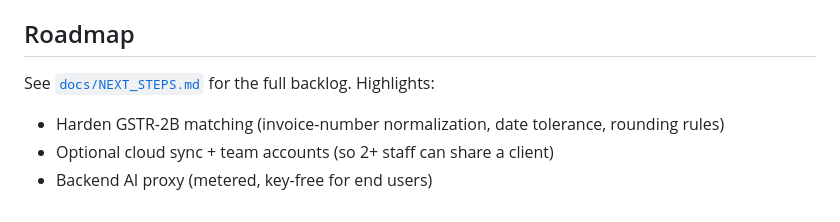
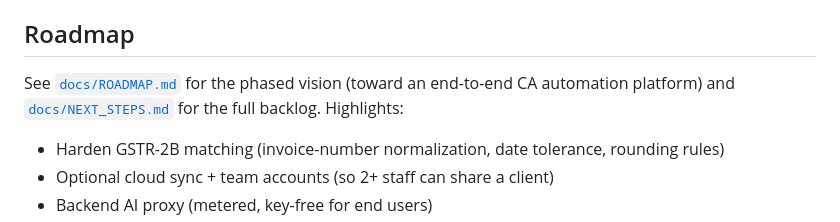
Before and after one commit to ayush-syst/gst-bill-assistant, a Markdown page: README.md, the part around the change. GitHub-like rendering.

```diff
--- a/README.md
+++ b/README.md
@@ -164,7 +164,8 @@ AI extraction and the exception explainer call the Anthropic API **directly from
 
 ## Roadmap
 
-See [`docs/NEXT_STEPS.md`](docs/NEXT_STEPS.md) for the full backlog. Highlights:
+See [`docs/ROADMAP.md`](docs/ROADMAP.md) for the phased vision (toward an end-to-end CA
+automation platform) and [`docs/NEXT_STEPS.md`](docs/NEXT_STEPS.md) for the full backlog. Highlights:
 
 - Harden GSTR-2B matching (invoice-number normalization, date tolerance, rounding rules)
 - Optional cloud sync + team accounts (so 2+ staff can share a client)
```
Also changed, not shown: docs/ROADMAP.md (added, +84 -0 lines).
